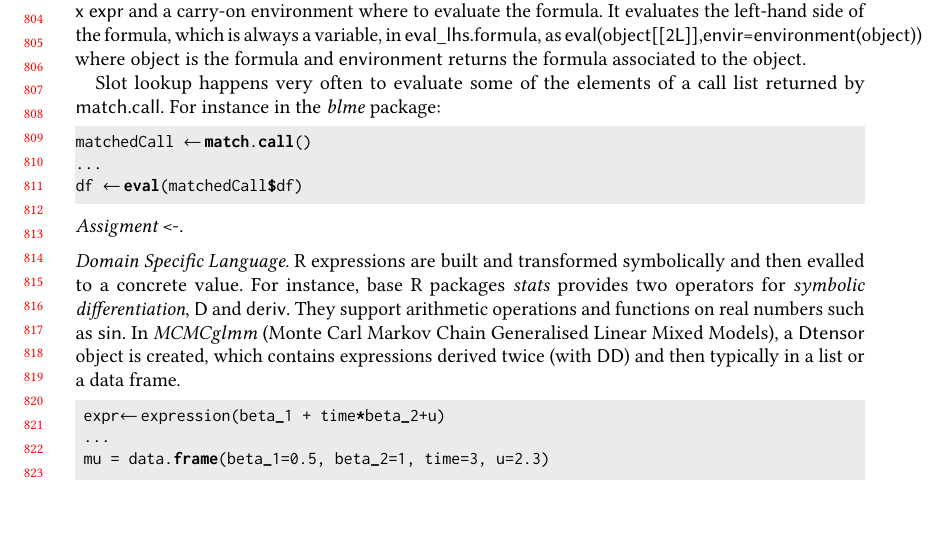
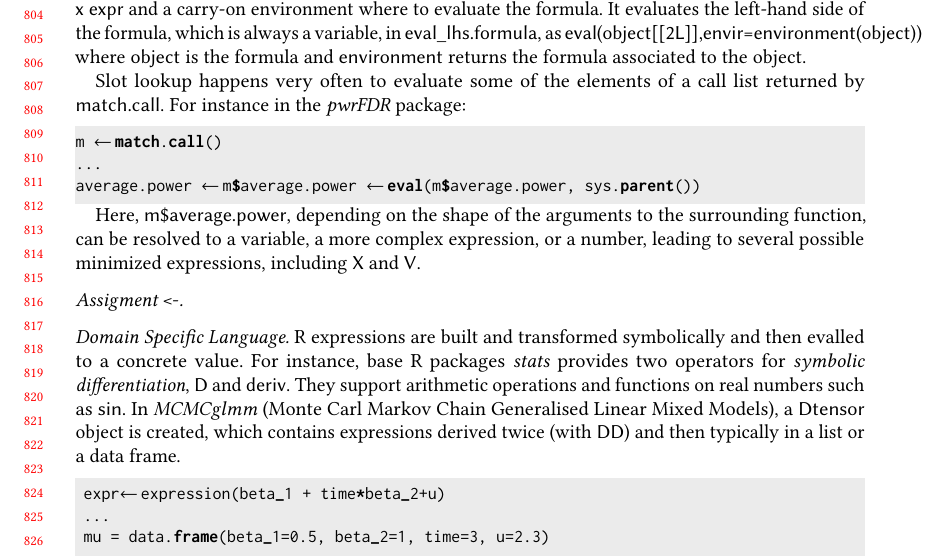
Before and after one commit to aviralg/revalstudy, a LaTeX paper (paper/main.tex): part of page 17 of 21, cut so that both start at the same text, the shorter picture padded with empty space. Compiled offline with pdfLaTeX.

Commit message:
Explain polymorphism in minimized expressions

```diff
--- a/paper/main.tex
+++ b/paper/main.tex
@@ -1219,14 +1219,16 @@ The dominant site in numbers of calls in CRAN, in the custom object system of \e
 
 Package \emph{statnet.common} handles formulas, R object that associates an expression of the form \c{x ~ expr} and a carry-on environment where to evaluate the formula. It evaluates the left-hand side of the formula, which is always a variable, in \c{eval\_lhs.formula}, as \c{eval(object[[2L]],envir=environment(object))} where \c{object} is the formula and \c{environment} returns the formula associated to the object.
 
-%TODO Add a simple example of a slot lookup (very common with match.call)
+
 Slot lookup happens very often to evaluate some of the elements of a call list returned by \c{match.call}.
-For instance in the \emph{blme} package:
+For instance in the \emph{pwrFDR} package:
 \begin{lstlisting}
-matchedCall <- match.call()
+m <- match.call()
 ...
-df <- eval(matchedCall$df)
+average.power <- m$average.power <- eval(m$average.power, sys.parent())
 \end{lstlisting}
+
+Here, \c{m\$average.power}, depending on the shape of the arguments to the surrounding function,  can be resolved to a variable, a more complex expression, or a number, leading to several possible minimized expressions, including \c{X} and \c{V}.
 
 \mypara{Assigment \c{<-}.}
 
```
